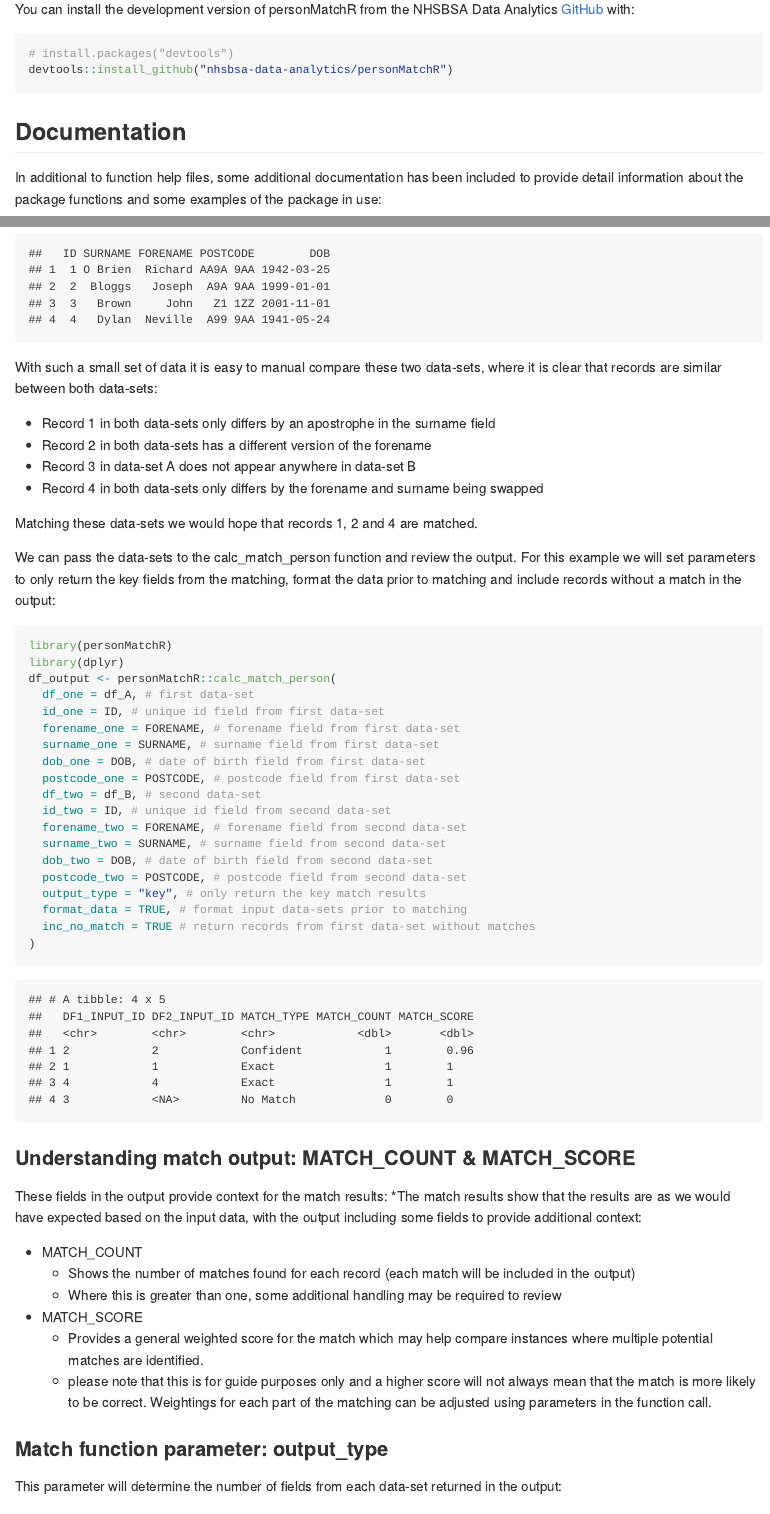
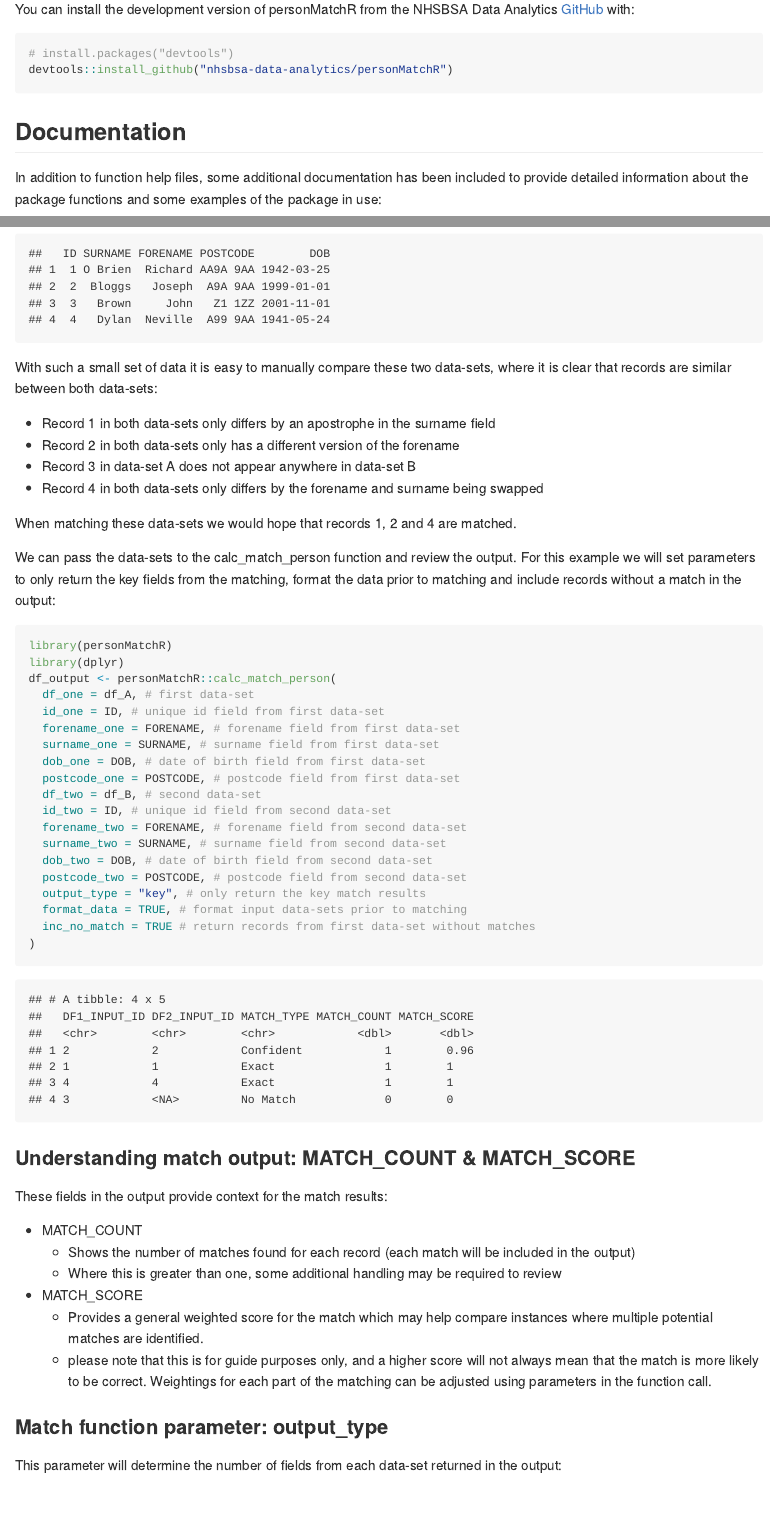
Before and after one commit to nhsbsa-data-analytics/personMatchR, an R Markdown document (README.Rmd): the page in a window 1100 px wide, from 710 px down, and a second part further down, joined at a grey line. The pictures show the output file README.md that the author committed with the source, drawn offline in the style of GitHub.

Commit message:
Corrected spelling errors

````diff
--- a/README.Rmd
+++ b/README.Rmd
@@ -47,7 +46,7 @@ devtools::install_github("nhsbsa-data-analytics/personMatchR")
 
 ## Documentation
 
-In additional to function help files, some additional documentation has been included to provide
-detail information about the package functions and some examples of the package in use:
+In addition to function help files, some additional documentation has been included to provide
+detailed information about the package functions and some examples of the package in use:
 
 * [Package Usage Blog](documentation/personMatchR Usage Blog.pdf)
@@ -72,15 +71,15 @@ df_B <- readRDS("documentation/TEST_DF_B.rds")
 head(df_B)
 ```
 
-With such a small set of data it is easy to manual compare these two data-sets, where it is clear
+With such a small set of data it is easy to manually compare these two data-sets, where it is clear
 that records are similar between both data-sets:
 
 * Record 1 in both data-sets only differs by an apostrophe in the surname field
-* Record 2 in both data-sets has a different version of the forename
+* Record 2 in both data-sets only has a different version of the forename
 * Record 3 in data-set A does not appear anywhere in data-set B
 * Record 4 in both data-sets only differs by the forename and surname being swapped
 
-Matching these data-sets we would hope that records 1, 2 and 4 are matched.
+When matching these data-sets we would hope that records 1, 2 and 4 are matched.
 
 We can pass the data-sets to the calc_match_person function and review the output. For this
 example we will set parameters to only return the key fields from the matching, format the data
@@ -116,8 +115,6 @@ head(df_output)
 ### Understanding match output: MATCH_COUNT & MATCH_SCORE
 
 These fields in the output provide context for the match results:
-*The match results show that the results are as we would have expected based on the input data, with the
-output including some fields to provide additional context:
 
 * MATCH_COUNT
   + Shows the number of matches found for each record (each match will be included in the output)
@@ -125,7 +122,7 @@ output including some fields to provide additional context:
 * MATCH_SCORE
   + Provides a general weighted score for the match which may help compare instances where
 multiple potential matches are identified.
-  + please note that this is for guide purposes only and a higher score will not always mean that
+  + please note that this is for guide purposes only, and a higher score will not always mean that
   the match is more likely to be correct. Weightings for each part of the matching can be adjusted
   using parameters in the function call.
 
````
Also changed, not shown: README.md, README.Rmd (13 more changed lines).
